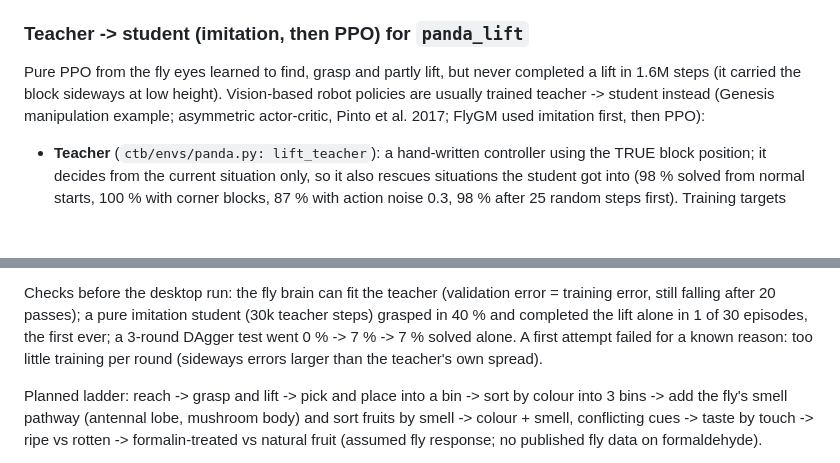
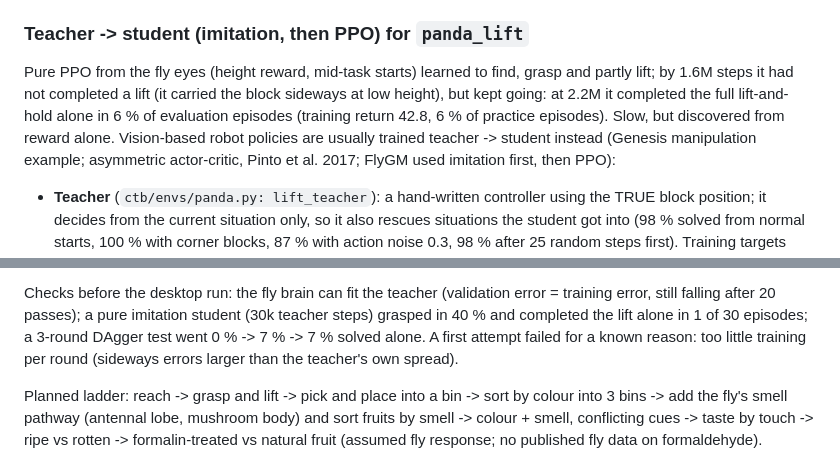
Before and after one commit to nihal4/connectome-tray-balance, a Markdown page: README.md, 2 parts joined by grey strips. Rendered like a GitHub page; blank space fills up the shorter version.

Commit message:
README: pure PPO lift run reached 6 % solved at 2.2M (correct the earlier 'never')
Co-Authored-By: Claude Opus 5.5 <noreply@anthropic.com>
Claude-Session: https://claude.ai/code/session_01SisFFpBkaP6PztABHuSurt

```diff
--- a/README.md
+++ b/README.md
@@ -222,8 +222,10 @@ training, the evaluation chart, the videos and `fly eval`.
 
 ### Teacher -> student (imitation, then PPO) for `panda_lift`
 
-Pure PPO from the fly eyes learned to find, grasp and partly lift, but never completed a lift in
-1.6M steps (it carried the block sideways at low height). Vision-based robot policies are usually
+Pure PPO from the fly eyes (height reward, mid-task starts) learned to find, grasp and partly lift;
+by 1.6M steps it had not completed a lift (it carried the block sideways at low height), but kept
+going: at 2.2M it completed the full lift-and-hold alone in 6 % of evaluation episodes (training
+return 42.8, 6 % of practice episodes). Slow, but discovered from reward alone. Vision-based robot policies are usually
 trained teacher -> student instead (Genesis manipulation example; asymmetric actor-critic, Pinto et
 al. 2017; FlyGM used imitation first, then PPO):
 
@@ -245,7 +247,7 @@ al. 2017; FlyGM used imitation first, then PPO):
 
 Checks before the desktop run: the fly brain can fit the teacher (validation error = training
 error, still falling after 20 passes); a pure imitation student (30k teacher steps) grasped in
-40 % and completed the lift alone in 1 of 30 episodes, the first ever; a 3-round DAgger test went
+40 % and completed the lift alone in 1 of 30 episodes; a 3-round DAgger test went
 0 % -> 7 % -> 7 % solved alone. A first attempt failed for a known reason: too little training
 per round (sideways errors larger than the teacher's own spread).
 
```
